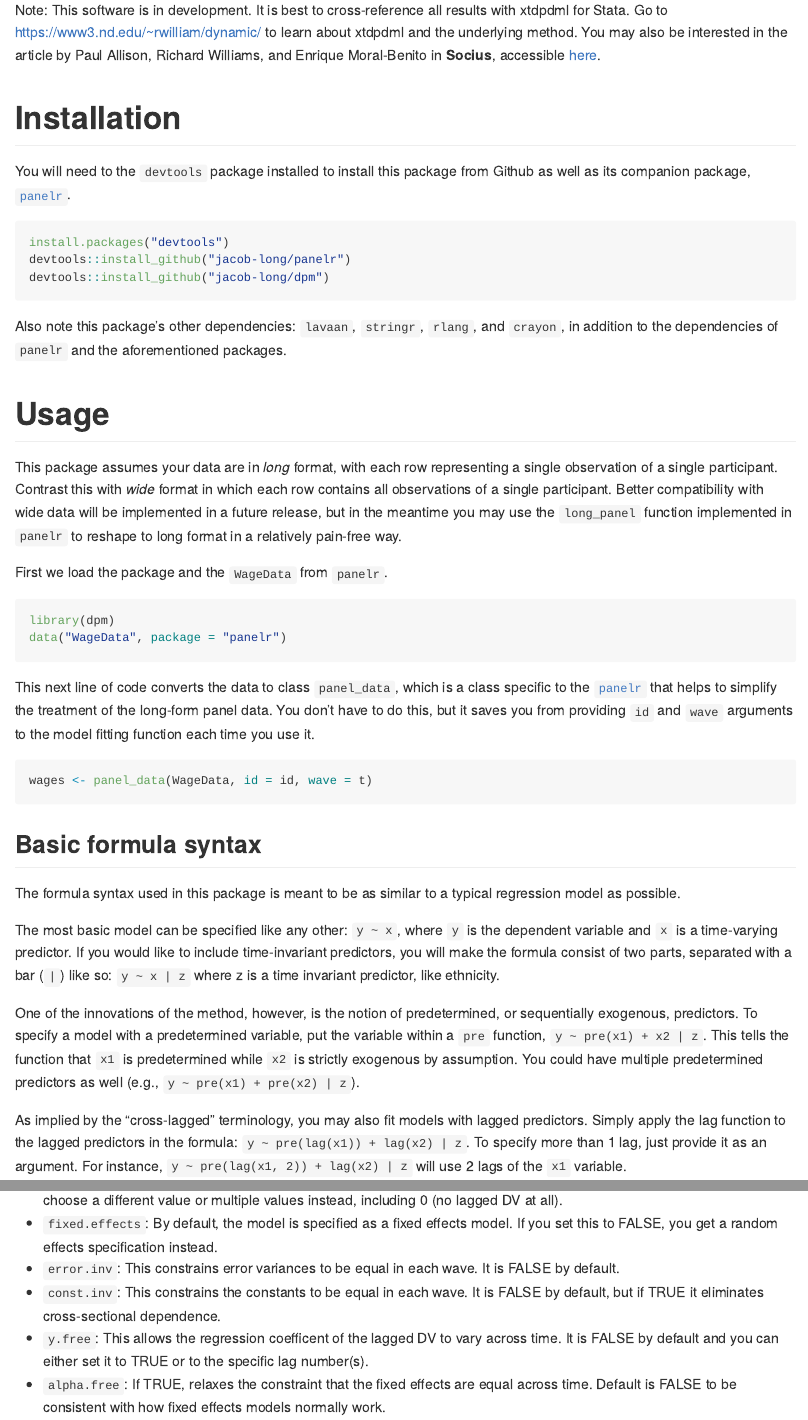
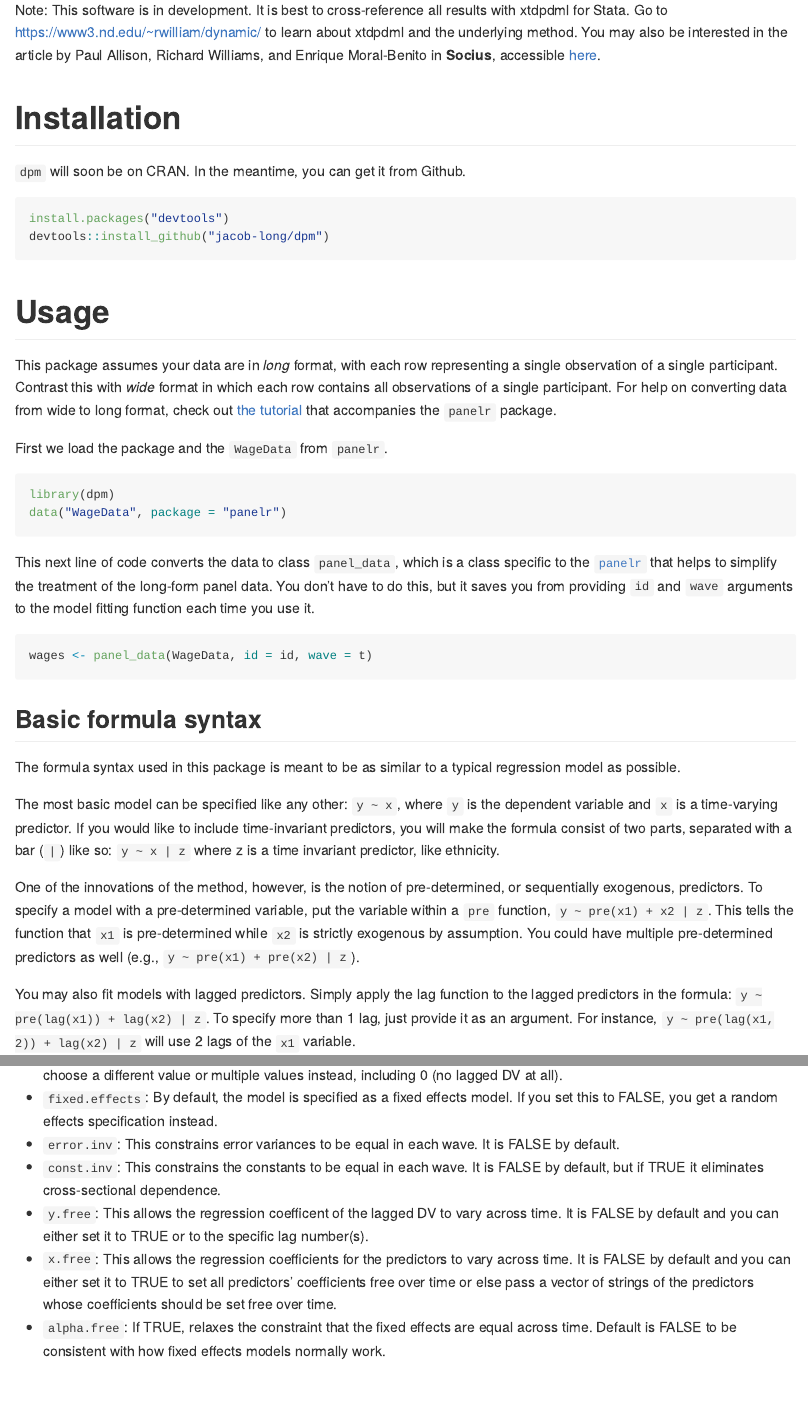
Before and after one commit to jacob-long/dpm, an R Markdown document (README.Rmd): the page in a window 1100 px wide, from 350 px down, and a second part further down, joined at a grey line. The pictures show the output file README.md that the author committed with the source, drawn offline in the style of GitHub; badge pictures from the web are left out.

Commit message:
Update README

````diff
--- a/README.Rmd
+++ b/README.Rmd
@@ -41,28 +41,21 @@ in the article by Paul Allison, Richard Williams, and Enrique Moral-Benito in
 
 # Installation
 
-You will need to the `devtools` package installed to install this package
-from Github as well as its companion package,
-[`panelr`](https://github.com/jacob-long/panelr).
+`dpm` will soon be on CRAN. In the meantime, you can get it from Github.
 
 ```{r eval = F}
 install.packages("devtools")
-devtools::install_github("jacob-long/panelr")
 devtools::install_github("jacob-long/dpm")
 ```
-
-Also note this package's other dependencies: `lavaan`, `stringr`, `rlang`, and
-`crayon`, in addition to the dependencies of `panelr` and the aforementioned
-packages.
 
 # Usage
 
 This package assumes your data are in *long* format, with each row representing
 a single observation of a single participant. Contrast this with *wide* format
 in which each row contains all observations of a single participant.
-Better compatibility with wide data will be implemented in a future release,
-but in the meantime you may use the `long_panel` function implemented in
-`panelr` to reshape to long format in a relatively pain-free way.
+For help on converting data from wide to long format, check out
+[the tutorial](https://panelr.jacob-long.com/articles/reshape.html)
+that accompanies the `panelr` package.
 
 First we load the package and the `WageData` from `panelr`.
 
@@ -92,4 +85,3 @@ to include time-invariant predictors, you will make the formula consist of two
 parts, separated with a bar (`|`) like so: `y ~ x | z` where z is a time
 invariant predictor, like ethnicity.
 
-One of the innovations of the method, however, is the notion of predetermined,
@@ -97,12 +90,11 @@ or sequentially exogenous, predictors. To specify a model with a predetermined
 variable, put the variable within a `pre` function, `y ~ pre(x1) + x2 | z`.
-This tells the function that `x1` is predetermined while `x2` is strictly
-exogenous by assumption. You could have multiple predetermined predictors as
+This tells the function that `x1` is pre-determined while `x2` is strictly
+exogenous by assumption. You could have multiple pre-determined predictors as
 well (e.g., `y ~ pre(x1) + pre(x2) | z`).
 
-As implied by the "cross-lagged" terminology, you may also fit models with
-lagged predictors. Simply apply the lag function to the lagged predictors in
-the formula: `y ~ pre(lag(x1)) + lag(x2) | z`. To specify more than 1 lag,
-just provide it as an argument. For instance,
+You may also fit models with lagged predictors. Simply apply the lag function
+to the lagged predictors in the formula: `y ~ pre(lag(x1)) + lag(x2) | z`.
+To specify more than 1 lag, just provide it as an argument. For instance,
 `y ~ pre(lag(x1, 2)) + lag(x2) | z` will use 2 lags of the `x1` variable.
 
 ## *Socius* article example
@@ -139,6 +131,10 @@ It is FALSE by default, but if TRUE it eliminates cross-sectional dependence.
 * `y.free`: This allows the regression coefficent of the lagged DV to vary
 across time. It is FALSE by default and you can either set it to TRUE or
 to the specific lag number(s).
+* `x.free`: This allows the regression coefficients for the predictors to
+vary across time. It is FALSE by default and you can either set it to TRUE
+to set all predictors' coefficients free over time or else pass a vector
+of strings of the predictors whose coefficients should be set free over time.
 * `alpha.free`: If TRUE, relaxes the constraint that the fixed effects are
 equal across time. Default is FALSE to be consistent with how fixed effects
 models normally work.
````
Also changed, not shown: README.md, README.Rmd (6 more changed lines).
